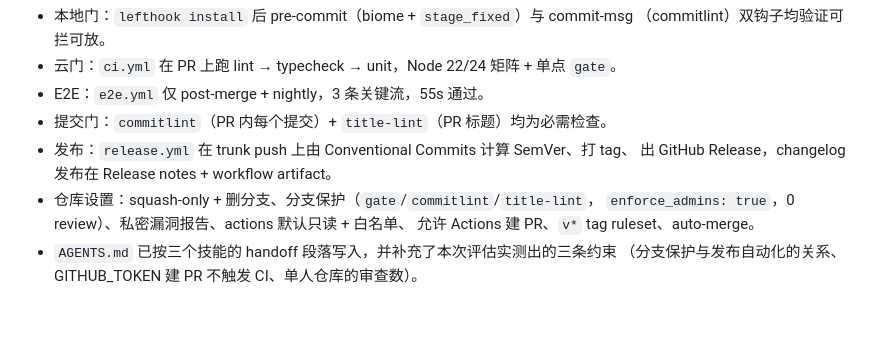
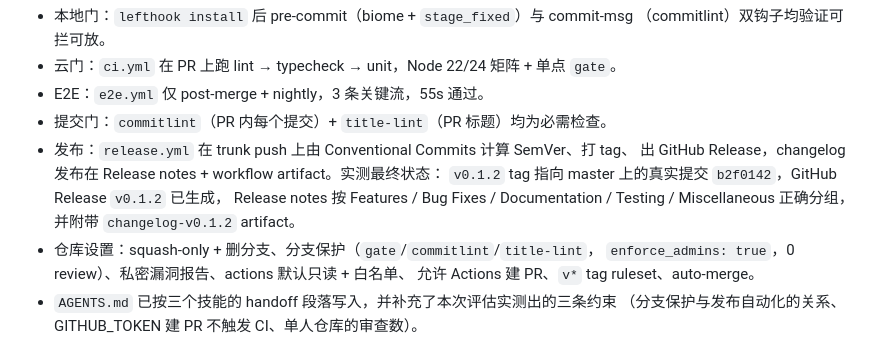
Before and after one commit to JoJoJotarou/test-github-project-infra, a Markdown page: docs/skill-evaluation.md, the part around the change. Drawn GitHub-style; blank space fills up the shorter version.

Commit message:
docs: record the verified release outcome in the evaluation (#15)
Co-authored-by: JoJoJotarou <JoJoJotarou@users.noreply.github.com>

```diff
--- a/docs/skill-evaluation.md
+++ b/docs/skill-evaluation.md
@@ -422,7 +422,10 @@ pnpm exec playwright test  ✓ 3 passed (add/complete/delete, 校验错误, 刷
 - E2E：`e2e.yml` 仅 post-merge + nightly，3 条关键流，55s 通过。
 - 提交门：`commitlint`（PR 内每个提交）+ `title-lint`（PR 标题）均为必需检查。
 - 发布：`release.yml` 在 trunk push 上由 Conventional Commits 计算 SemVer、打 tag、
-  出 GitHub Release，changelog 发布在 Release notes + workflow artifact。
+  出 GitHub Release，changelog 发布在 Release notes + workflow artifact。实测最终状态：
+  `v0.1.2` tag 指向 master 上的真实提交 `b2f0142`，GitHub Release `v0.1.2` 已生成，
+  Release notes 按 Features / Bug Fixes / Documentation / Testing / Miscellaneous
+  正确分组，并附带 `changelog-v0.1.2` artifact。
 - 仓库设置：squash-only + 删分支、分支保护（`gate`/`commitlint`/`title-lint`，
   `enforce_admins: true`，0 review）、私密漏洞报告、actions 默认只读 + 白名单、
   允许 Actions 建 PR、`v*` tag ruleset、auto-merge。
```
